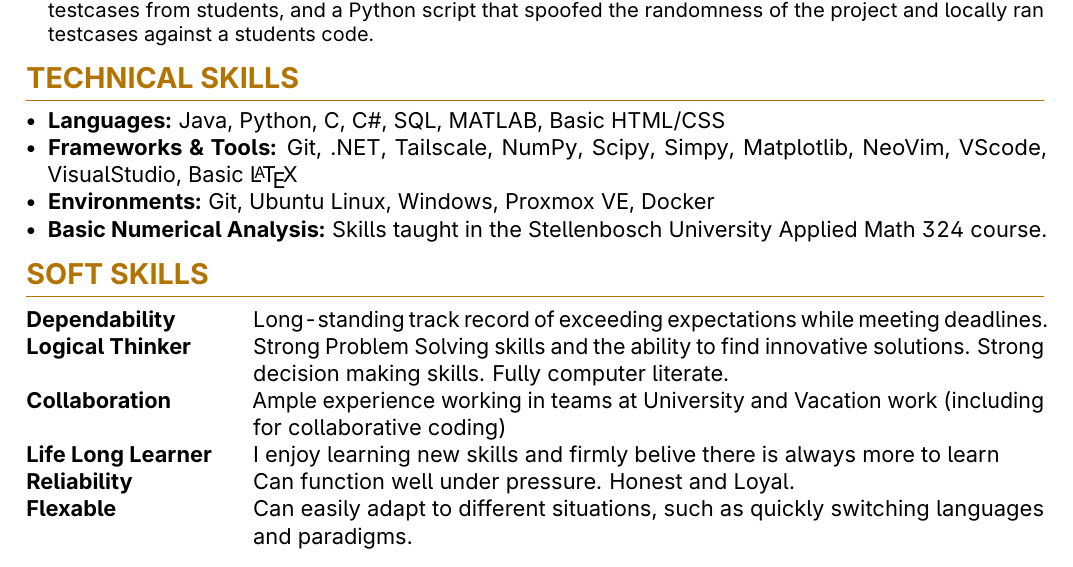
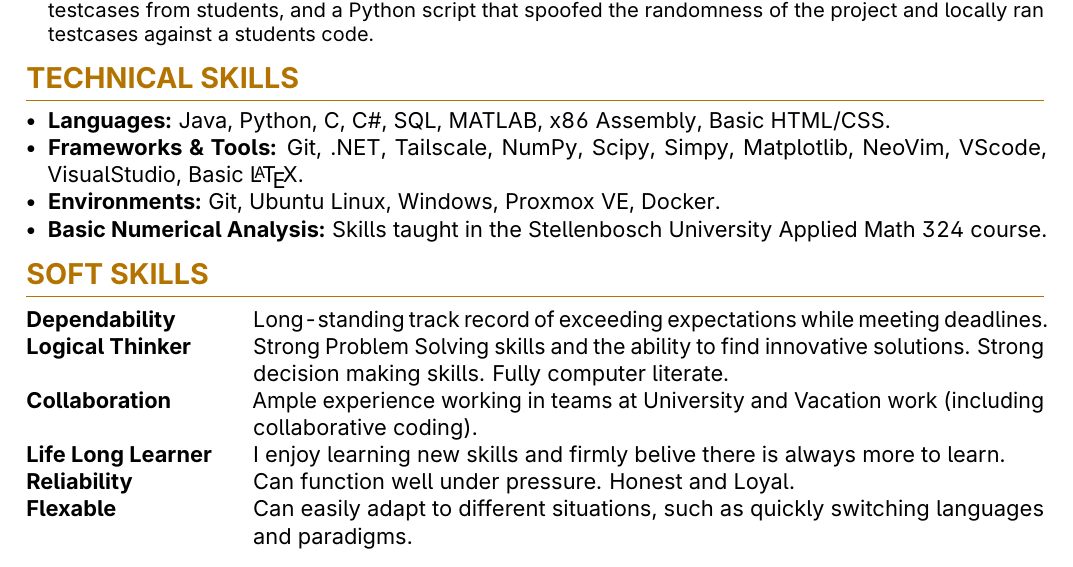
Before and after one commit to wicusbester/CV, a LaTeX CV (cv.tex): part of page 2 of 2, cut so that both start at the same text. Compiled offline with pdfLaTeX.

Commit message:
add language

```diff
--- a/cv.tex
+++ b/cv.tex
@@ -165,9 +165,9 @@ this is not yet confirmed. Therefore entering the work force is also a possibili
 
 \section{Technical Skills}
  \begin{itemize}[leftmargin=0.15in, noitemsep]
-     \item \textbf{Languages:}{ Java, Python, C, C\#, SQL, MATLAB, Basic HTML/CSS}
-     \item \textbf{Frameworks \& Tools:}{ Git, .NET, Tailscale, NumPy, Scipy, Simpy, Matplotlib, NeoVim, VScode, VisualStudio, Basic \LaTeX}
-     \item \textbf{Environments:}{ Git, Ubuntu Linux, Windows, Proxmox VE, Docker}
+     \item \textbf{Languages:}{ Java, Python, C, C\#, SQL, MATLAB, x86 Assembly, Basic HTML/CSS.}
+     \item \textbf{Frameworks \& Tools:}{ Git, .NET, Tailscale, NumPy, Scipy, Simpy, Matplotlib, NeoVim, VScode, VisualStudio, Basic \LaTeX.}
+     \item \textbf{Environments:}{ Git, Ubuntu Linux, Windows, Proxmox VE, Docker.}
      \item \textbf{Basic Numerical Analysis:}{ Skills taught in the Stellenbosch University Applied Math 324 course.}
 
  \end{itemize}
@@ -176,8 +176,8 @@ this is not yet confirmed. Therefore entering the work force is also a possibili
 \begin{description}[noitemsep, leftmargin=4cm, style=multiline]
   \item [Dependability] Long-standing track record of exceeding expectations while meeting deadlines.
   \item [Logical Thinker] Strong Problem Solving skills and the ability to find innovative solutions. Strong decision making skills. Fully computer literate.
-  \item [Collaboration] Ample experience working in teams at University and Vacation work (including for collaborative coding)
-  \item [Life Long Learner] I enjoy learning new skills and firmly belive there is always more to learn
+  \item [Collaboration] Ample experience working in teams at University and Vacation work (including collaborative coding).
+  \item [Life Long Learner] I enjoy learning new skills and firmly belive there is always more to learn.
   \item [Reliability] Can function well under pressure. Honest and Loyal.
   \item [Flexable] Can easily adapt to different situations, such as quickly switching languages and paradigms.
 \end{description}
```
Also changed, not shown: cv.pdf.
